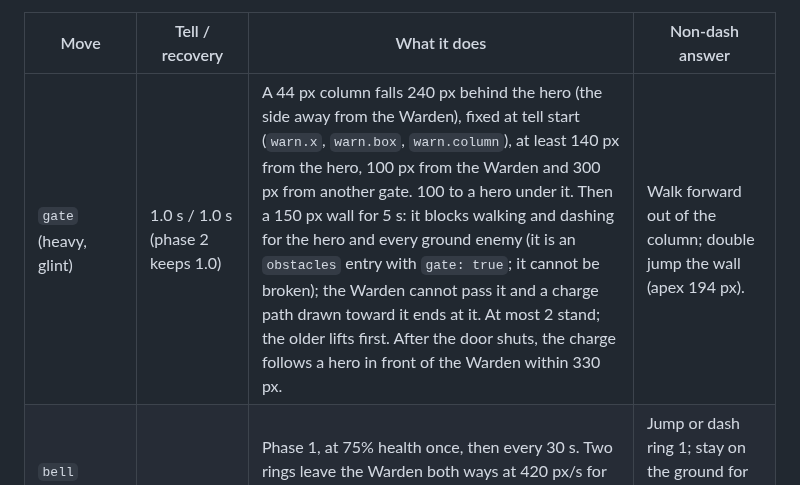
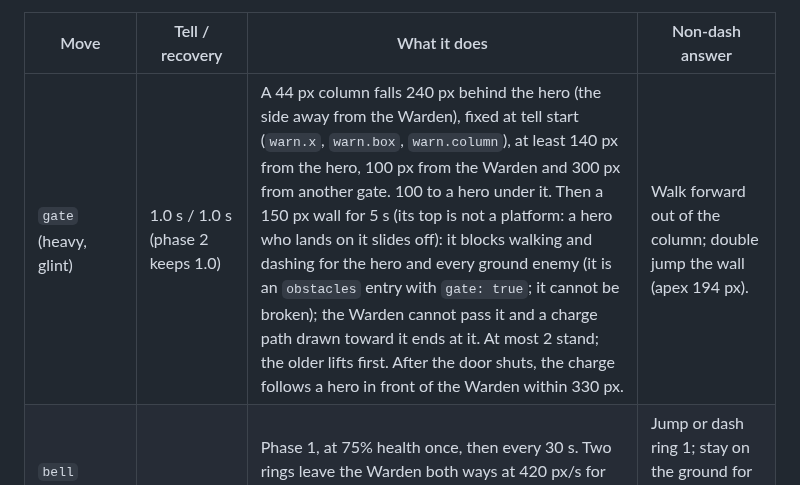
Before and after one commit to k402xxxcenxxx/nocturne-blood-moon-castle, a Markdown page: docs/game-design.md, the part around the change. GitHub-like rendering.

Commit message:
Docs: a portcullis top is not a platform (#62 review)
Co-Authored-By: Claude Opus 5.5 <noreply@anthropic.com>
Claude-Session: https://claude.ai/code/session_01G71FYmxKnBKMGjrAvvBjfE

```diff
--- a/docs/game-design.md
+++ b/docs/game-design.md
@@ -622,7 +622,7 @@ The Warden (floor 10, `type: 'boss'`, `warden: true`) keeps its #50 body, `WARDE
 
 | Move | Tell / recovery | What it does | Non-dash answer |
 | --- | --- | --- | --- |
-| `gate` (heavy, glint) | 1.0 s / 1.0 s (phase 2 keeps 1.0) | A 44 px column falls 240 px behind the hero (the side away from the Warden), fixed at tell start (`warn.x`, `warn.box`, `warn.column`), at least 140 px from the hero, 100 px from the Warden and 300 px from another gate. 100 to a hero under it. Then a 150 px wall for 5 s: it blocks walking and dashing for the hero and every ground enemy (it is an `obstacles` entry with `gate: true`; it cannot be broken); the Warden cannot pass it and a charge path drawn toward it ends at it. At most 2 stand; the older lifts first. After the door shuts, the charge follows a hero in front of the Warden within 330 px. | Walk forward out of the column; double jump the wall (apex 194 px). |
+| `gate` (heavy, glint) | 1.0 s / 1.0 s (phase 2 keeps 1.0) | A 44 px column falls 240 px behind the hero (the side away from the Warden), fixed at tell start (`warn.x`, `warn.box`, `warn.column`), at least 140 px from the hero, 100 px from the Warden and 300 px from another gate. 100 to a hero under it. Then a 150 px wall for 5 s (its top is not a platform: a hero who lands on it slides off): it blocks walking and dashing for the hero and every ground enemy (it is an `obstacles` entry with `gate: true`; it cannot be broken); the Warden cannot pass it and a charge path drawn toward it ends at it. At most 2 stand; the older lifts first. After the door shuts, the charge follows a hero in front of the Warden within 330 px. | Walk forward out of the column; double jump the wall (apex 194 px). |
 | `bell` (heavy, glint) | 1.6 s / 1.5 s | Phase 1, at 75% health once, then every 30 s. Two rings leave the Warden both ways at 420 px/s for 900 px: ring 1 low (0-60 px above the floor) at contact, ring 2 high (70-200 px) 1.0 s later. 100 each. | Jump or dash ring 1; stay on the ground for ring 2 (a standing hero, 58 px tall, is under it). |
 | `call` | 0.8 s horn / 1.0 s punishable | Not an attack. At 25% health, once, if fewer than 2 guards live, it calls the missing ones. | - |
 | `greatToll` (heavy, glint) | 1.8 s / 1.6 s | Phase 2, at 25% health once (after the call; a gate is shut first when the hero is not penned), then every 30 s. Chains pull the hero toward the Warden at 80 px/s during the tell (not during a dash). Box 10-330 px in front, 90 px tall. A hero inside pays all blood above 100 plus 40 (40 at 100 or less), the gauge gains the amount, frenzy ends at 100 or less, the hero is thrown 160 px back with 0.8 s of i-frames; Greatsword frenzy turns it into debt. Death `cause: 'greatToll'`. | Get behind it, walk out beyond 330 px (works from 100 px away; a gate behind the hero caps it), or be above 90 px (a jump) at contact. |
```
